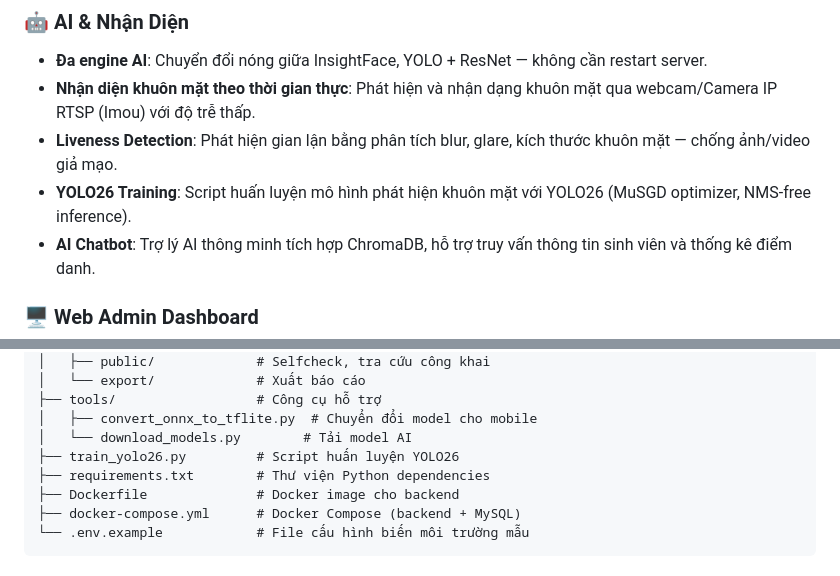
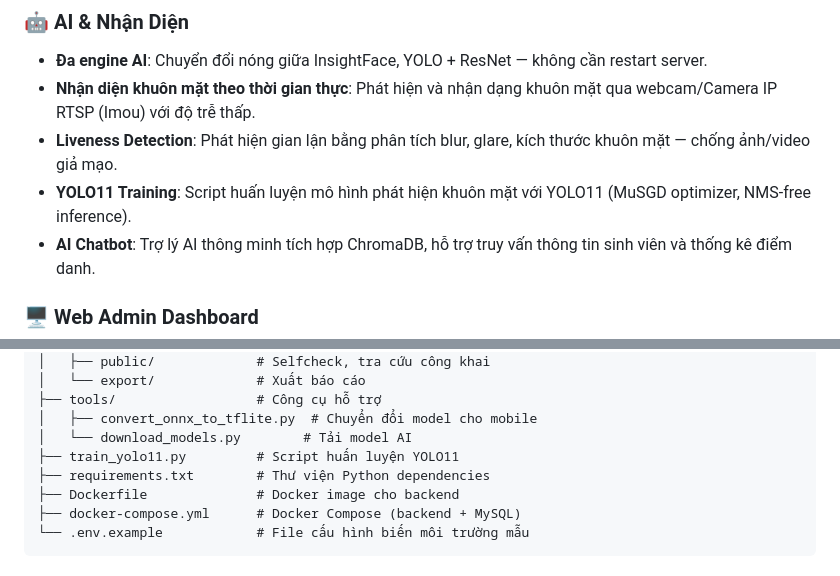
Before and after one commit to nguyen123tu/NDKHM_DDSV_MTU, a Markdown page: README.md, 2 parts joined by grey strips. GitHub-like rendering.

```diff
--- a/README.md
+++ b/README.md
@@ -19,7 +19,7 @@
 - **Đa engine AI**: Chuyển đổi nóng giữa InsightFace, YOLO + ResNet — không cần restart server.
 - **Nhận diện khuôn mặt theo thời gian thực**: Phát hiện và nhận dạng khuôn mặt qua webcam/Camera IP RTSP (Imou) với độ trễ thấp.
 - **Liveness Detection**: Phát hiện gian lận bằng phân tích blur, glare, kích thước khuôn mặt — chống ảnh/video giả mạo.
-- **YOLO26 Training**: Script huấn luyện mô hình phát hiện khuôn mặt với YOLO26 (MuSGD optimizer, NMS-free inference).
+- **YOLO11 Training**: Script huấn luyện mô hình phát hiện khuôn mặt với YOLO11 (MuSGD optimizer, NMS-free inference).
 - **AI Chatbot**: Trợ lý AI thông minh tích hợp ChromaDB, hỗ trợ truy vấn thông tin sinh viên và thống kê điểm danh.
 
 ### 🖥️ Web Admin Dashboard
@@ -105,7 +105,7 @@ NDKHM_DDSV_MTU/
 ├── tools/                  # Công cụ hỗ trợ
 │   ├── convert_onnx_to_tflite.py  # Chuyển đổi model cho mobile
 │   └── download_models.py        # Tải model AI
-├── train_yolo26.py         # Script huấn luyện YOLO26
+├── train_yolo11.py         # Script huấn luyện YOLO11
 ├── requirements.txt        # Thư viện Python dependencies
 ├── Dockerfile              # Docker image cho backend
 ├── docker-compose.yml      # Docker Compose (backend + MySQL)
```
